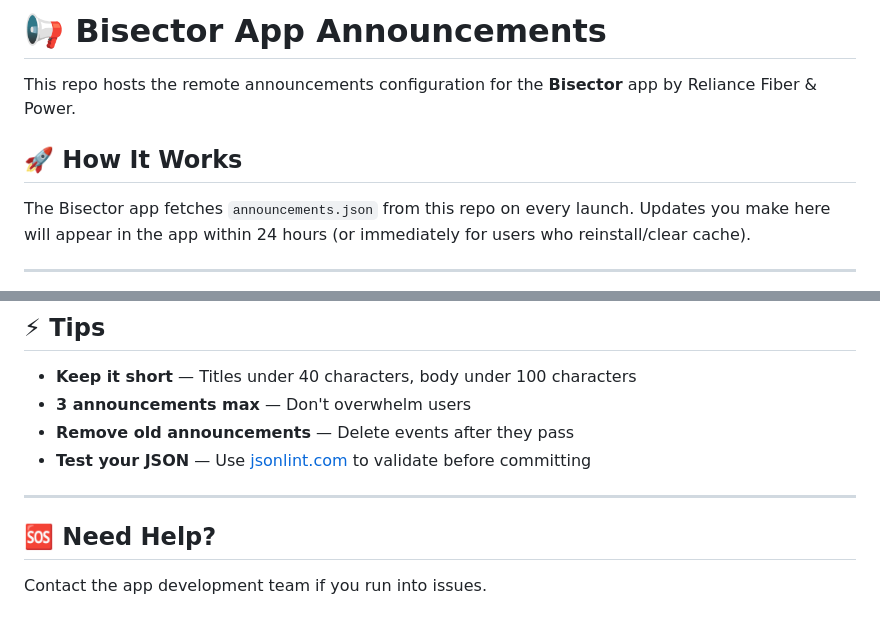
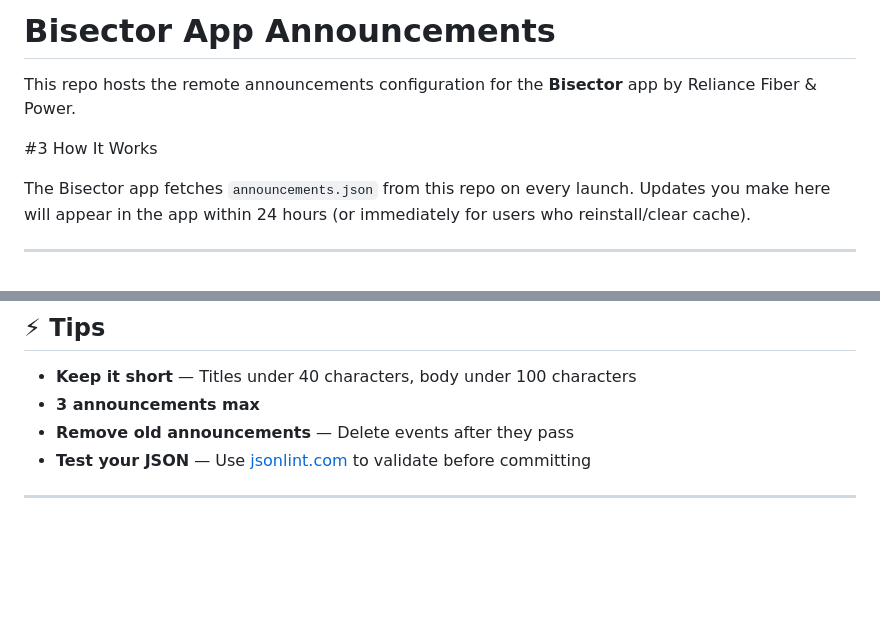
Before and after one commit to Benjaminxciv/rfp, a Markdown page: README.md, 2 parts joined by grey strips. GitHub-like rendering; blank space fills up the shorter version.

```diff
--- a/README.md
+++ b/README.md
@@ -1,8 +1,8 @@
-# 📢 Bisector App Announcements
+# Bisector App Announcements
 
 This repo hosts the remote announcements configuration for the **Bisector** app by Reliance Fiber & Power.
 
-## 🚀 How It Works
+#3 How It Works
 
 The Bisector app fetches `announcements.json` from this repo on every launch. Updates you make here will appear in the app within 24 hours (or immediately for users who reinstall/clear cache).
 
@@ -169,12 +169,8 @@ Icons use Apple's **SF Symbols**. Here are some recommended ones:
 ## ⚡ Tips
 
 - **Keep it short** — Titles under 40 characters, body under 100 characters
-- **3 announcements max** — Don't overwhelm users
+- **3 announcements max**
 - **Remove old announcements** — Delete events after they pass
 - **Test your JSON** — Use [jsonlint.com](https://jsonlint.com) to validate before committing
 
 ---
-
-## 🆘 Need Help?
-
-Contact the app development team if you run into issues.
```
